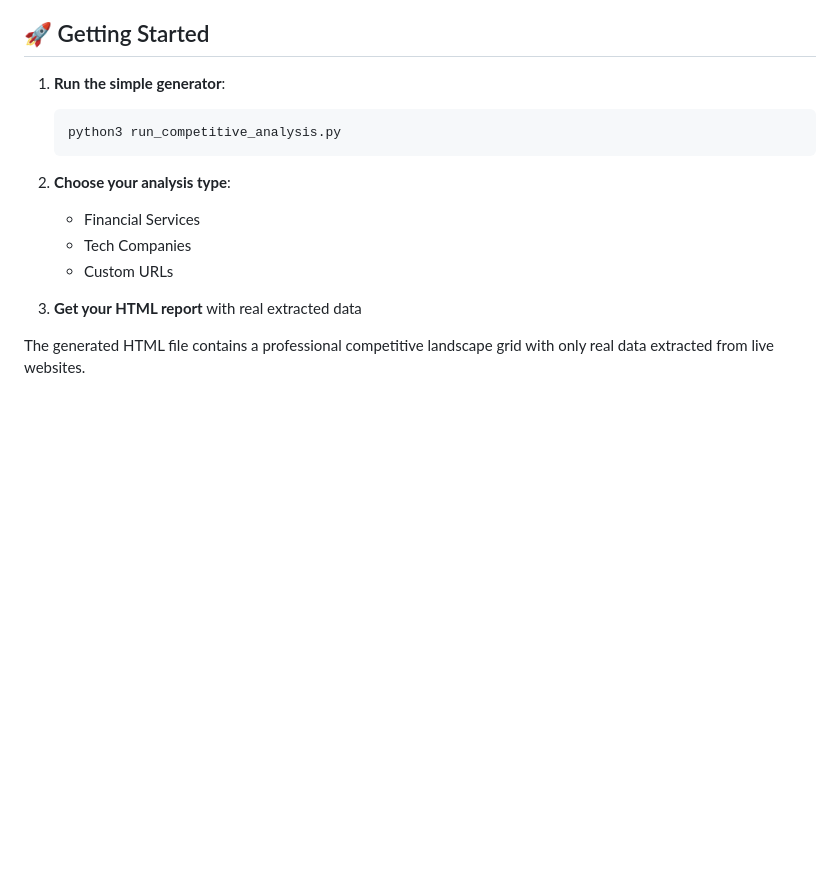
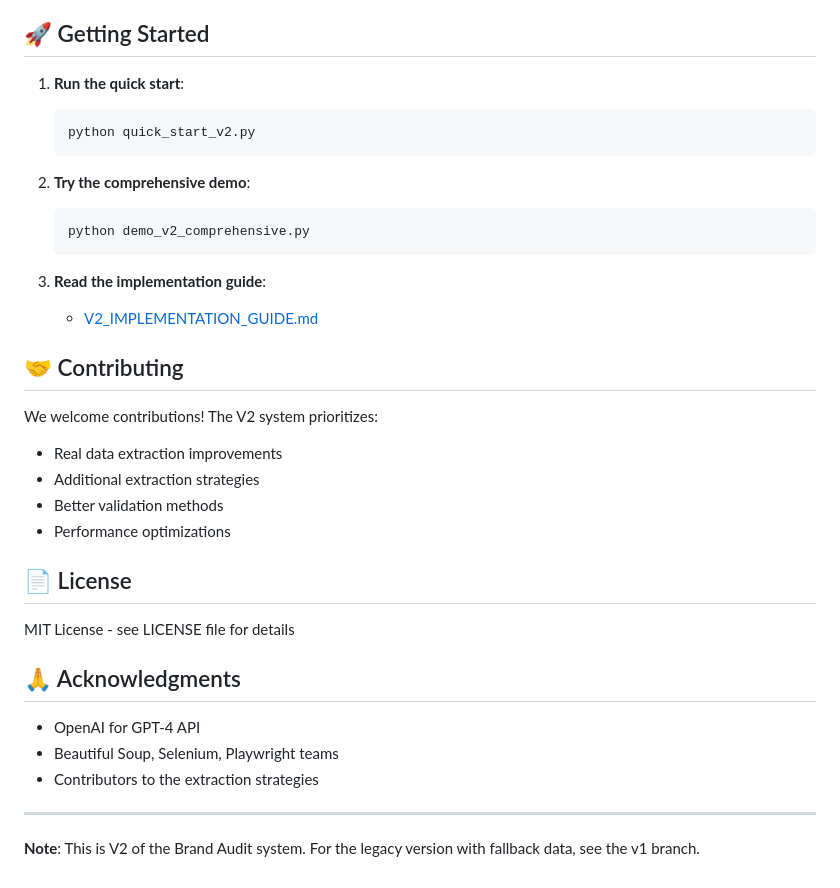
Before and after one commit to tom2tomtomtom/brand_audit, a Markdown page: README.md, the part around one of its changes. Drawn GitHub-style; blank space fills up the shorter version.

Commit message:
Update README with V2 improvements and features

````diff
--- a/README.md
+++ b/README.md
@@ -139,16 +155,37 @@ The system generates professional competitive landscape grids with:
 
 ## 🚀 Getting Started
 
-1. **Run the simple generator**:
+1. **Run the quick start**:
    ```bash
-   python3 run_competitive_analysis.py
+   python quick_start_v2.py
    ```
 
-2. **Choose your analysis type**:
-   - Financial Services
-   - Tech Companies
-   - Custom URLs
+2. **Try the comprehensive demo**:
+   ```bash
+   python demo_v2_comprehensive.py
+   ```
 
-3. **Get your HTML report** with real extracted data
+3. **Read the implementation guide**:
+   - [V2_IMPLEMENTATION_GUIDE.md](V2_IMPLEMENTATION_GUIDE.md)
 
-The generated HTML file contains a professional competitive landscape grid with only real data extracted from live websites.
+## 🤝 Contributing
+
+We welcome contributions! The V2 system prioritizes:
+- Real data extraction improvements
+- Additional extraction strategies
+- Better validation methods
+- Performance optimizations
+
+## 📄 License
+
+MIT License - see LICENSE file for details
+
+## 🙏 Acknowledgments
+
+- OpenAI for GPT-4 API
+- Beautiful Soup, Selenium, Playwright teams
+- Contributors to the extraction strategies
+
+---
+
+**Note**: This is V2 of the Brand Audit system. For the legacy version with fallback data, see the v1 branch.
````
Also changed, not shown: other parts of README.md (+120 -104 lines).
